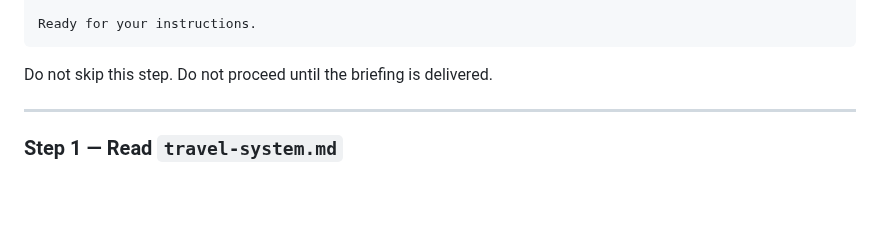
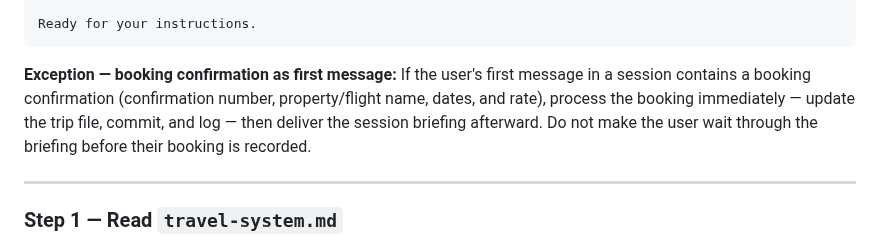
Before and after one commit to teamofoxen/ArmyFootball26, a Markdown page: CLAUDE.md, the part around the change. Rendered like a GitHub page; blank space fills up the shorter version.

Commit message:
Workflow: process booking confirmations before session briefing

````diff
--- a/CLAUDE.md
+++ b/CLAUDE.md
@@ -59,7 +59,11 @@ OPEN ITEMS:
 Ready for your instructions.
 ```
 
-Do not skip this step. Do not proceed until the briefing is delivered.
+**Exception — booking confirmation as first message:** If the user's first message in a
+session contains a booking confirmation (confirmation number, property/flight name, dates,
+and rate), process the booking immediately — update the trip file, commit, and log — then
+deliver the session briefing afterward. Do not make the user wait through the briefing
+before their booking is recorded.
 
 ---
 
````
